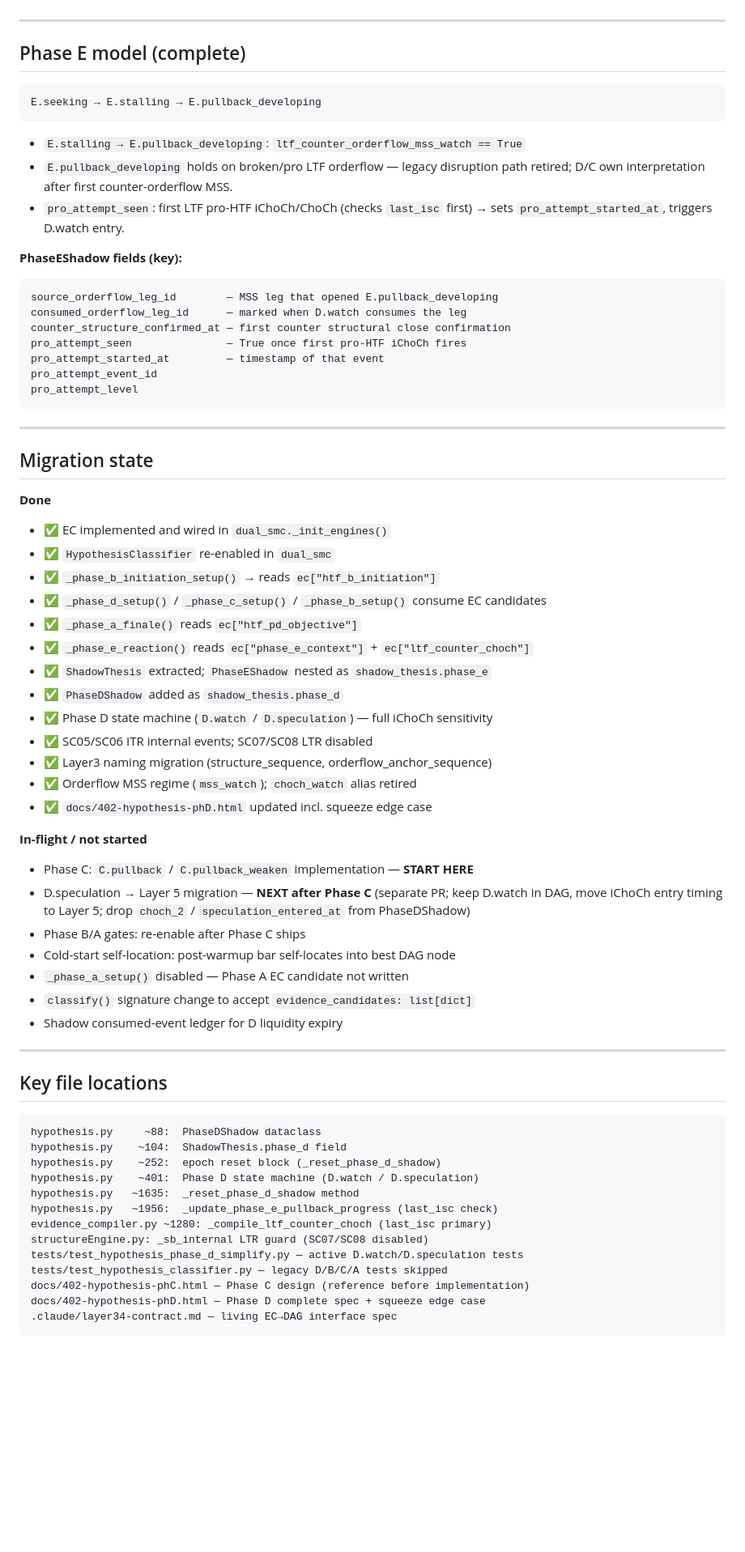
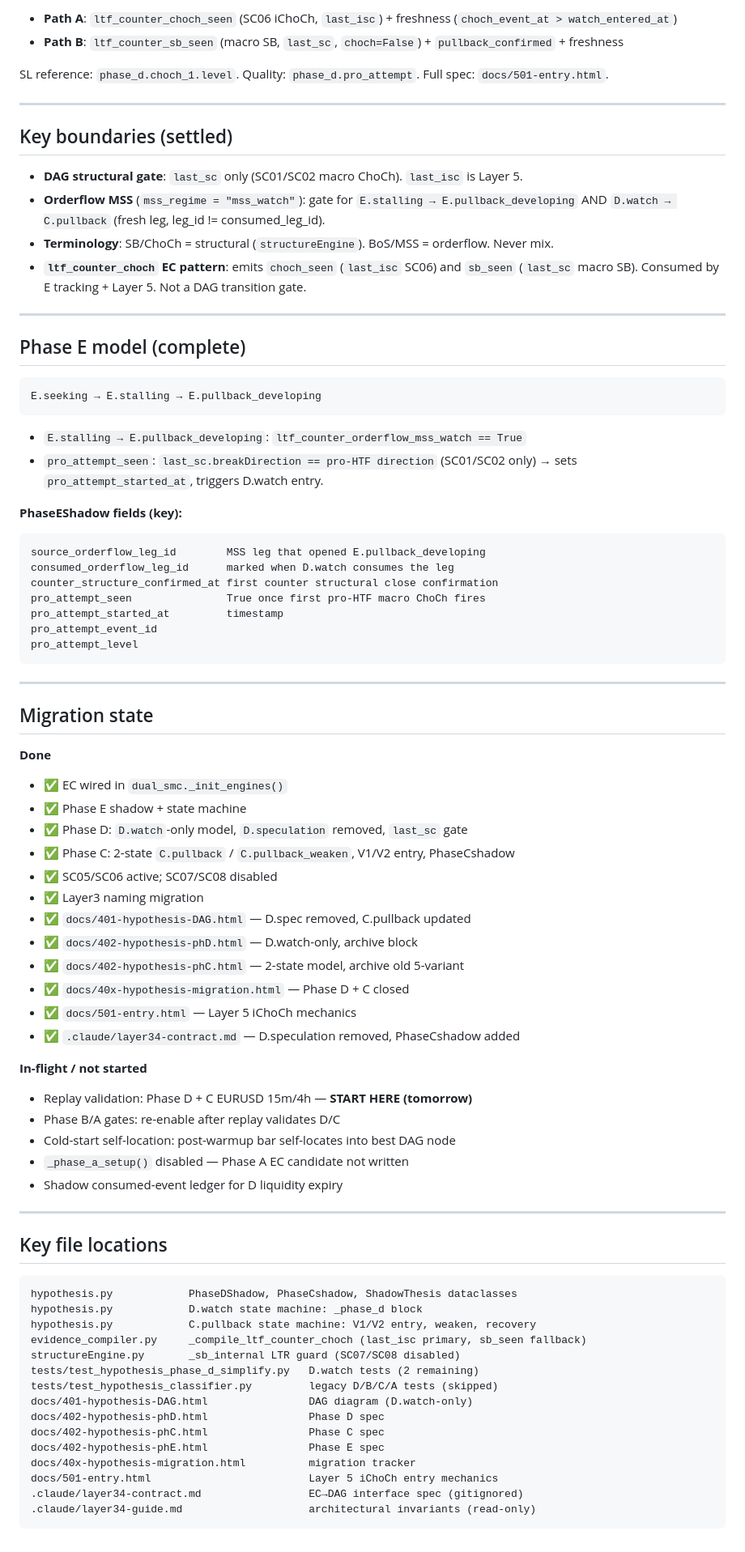
Before and after one commit to aimliu2/ULTRA-B, a Markdown page: MEMORY.md, the part around one of its changes. Shown at 81% size. Rendered like a GitHub page; blank space fills up the shorter version.

````diff
--- a/MEMORY.md
+++ b/MEMORY.md
@@ -71,3 +83,19 @@ re-enable as part of Phase C work.
+- **Path A**: `ltf_counter_choch_seen` (SC06 iChoCh, `last_isc`) + freshness (`choch_event_at > watch_entered_at`)
+- **Path B**: `ltf_counter_sb_seen` (macro SB, `last_sc`, `choch=False`) + `pullback_confirmed` + freshness
+
+SL reference: `phase_d.choch_1.level`. Quality: `phase_d.pro_attempt`.
+Full spec: `docs/501-entry.html`.
+
+---
+
+## Key boundaries (settled)
+
+- **DAG structural gate**: `last_sc` only (SC01/SC02 macro ChoCh). `last_isc` is Layer 5.
+- **Orderflow MSS** (`mss_regime = "mss_watch"`): gate for `E.stalling → E.pullback_developing`
+  AND `D.watch → C.pullback` (fresh leg, leg_id != consumed_leg_id).
+- **Terminology**: SB/ChoCh = structural (`structureEngine`). BoS/MSS = orderflow. Never mix.
+- **`ltf_counter_choch` EC pattern**: emits `choch_seen` (`last_isc` SC06) and `sb_seen`
+  (`last_sc` macro SB). Consumed by E tracking + Layer 5. Not a DAG transition gate.
 
 ---
 
@@ -78,18 +106,16 @@ E.seeking → E.stalling → E.pullback_developing
 ```
 
 - `E.stalling → E.pullback_developing`: `ltf_counter_orderflow_mss_watch == True`
-- `E.pullback_developing` holds on broken/pro LTF orderflow — legacy disruption
-  path retired; D/C own interpretation after first counter-orderflow MSS.
-- `pro_attempt_seen`: first LTF pro-HTF iChoCh/ChoCh (checks `last_isc` first)
+- `pro_attempt_seen`: `last_sc.breakDirection == pro-HTF direction` (SC01/SC02 only)
   → sets `pro_attempt_started_at`, triggers D.watch entry.
 
 **PhaseEShadow fields (key):**
 ```
-source_orderflow_leg_id        — MSS leg that opened E.pullback_developing
-consumed_orderflow_leg_id      — marked when D.watch consumes the leg
-counter_structure_confirmed_at — first counter structural close confirmation
-pro_attempt_seen               — True once first pro-HTF iChoCh fires
-pro_attempt_started_at         — timestamp of that event
+source_orderflow_leg_id        MSS leg that opened E.pullback_developing
+consumed_orderflow_leg_id      marked when D.watch consumes the leg
+counter_structure_confirmed_at first counter structural close confirmation
+pro_attempt_seen               True once first pro-HTF macro ChoCh fires
+pro_attempt_started_at         timestamp
 pro_attempt_event_id
 pro_attempt_level
 ```
@@ -99,27 +125,24 @@ pro_attempt_level
 ## Migration state
 
 **Done**
-- ✅ EC implemented and wired in `dual_smc._init_engines()`
-- ✅ `HypothesisClassifier` re-enabled in `dual_smc`
-- ✅ `_phase_b_initiation_setup()` → reads `ec["htf_b_initiation"]`
-- ✅ `_phase_d_setup()` / `_phase_c_setup()` / `_phase_b_setup()` consume EC candidates
-- ✅ `_phase_a_finale()` reads `ec["htf_pd_objective"]`
-- ✅ `_phase_e_reaction()` reads `ec["phase_e_context"]` + `ec["ltf_counter_choch"]`
-- ✅ `ShadowThesis` extracted; `PhaseEShadow` nested as `shadow_thesis.phase_e`
-- ✅ `PhaseDShadow` added as `shadow_thesis.phase_d`
-- ✅ Phase D state machine (`D.watch` / `D.speculation`) — full iChoCh sensitivity
-- ✅ SC05/SC06 ITR internal events; SC07/SC08 LTR disabled
-- ✅ Layer3 naming migration (structure_sequence, orderflow_anchor_sequence)
-- ✅ Orderflow MSS regime (`mss_watch`); `choch_watch` alias retired
-- ✅ `docs/402-hypothesis-phD.html` updated incl. squeeze edge case
+- ✅ EC wired in `dual_smc._init_engines()`
+- ✅ Phase E shadow + state machine
+- ✅ Phase D: `D.watch`-only model, `D.speculation` removed, `last_sc` gate
+- ✅ Phase C: 2-state `C.pullback` / `C.pullback_weaken`, V1/V2 entry, PhaseCshadow
+- ✅ SC05/SC06 active; SC07/SC08 disabled
+- ✅ Layer3 naming migration
+- ✅ `docs/401-hypothesis-DAG.html` — D.spec removed, C.pullback updated
+- ✅ `docs/402-hypothesis-phD.html` — D.watch-only, archive block
+- ✅ `docs/402-hypothesis-phC.html` — 2-state model, archive old 5-variant
+- ✅ `docs/40x-hypothesis-migration.html` — Phase D + C closed
+- ✅ `docs/501-entry.html` — Layer 5 iChoCh mechanics
+- ✅ `.claude/layer34-contract.md` — D.speculation removed, PhaseCshadow added
 
 **In-flight / not started**
-- Phase C: `C.pullback` / `C.pullback_weaken` implementation — **START HERE**
-- D.speculation → Layer 5 migration — **NEXT after Phase C** (separate PR; keep D.watch in DAG, move iChoCh entry timing to Layer 5; drop `choch_2` / `speculation_entered_at` from PhaseDShadow)
-- Phase B/A gates: re-enable after Phase C ships
+- Replay validation: Phase D + C EURUSD 15m/4h — **START HERE (tomorrow)**
+- Phase B/A gates: re-enable after replay validates D/C
 - Cold-start self-location: post-warmup bar self-locates into best DAG node
 - `_phase_a_setup()` disabled — Phase A EC candidate not written
-- `classify()` signature change to accept `evidence_candidates: list[dict]`
 - Shadow consumed-event ledger for D liquidity expiry
 
 ---
@@ -127,17 +150,19 @@ pro_attempt_level
 ## Key file locations
 
 ```
-hypothesis.py     ~88:  PhaseDShadow dataclass
-hypothesis.py    ~104:  ShadowThesis.phase_d field
-hypothesis.py    ~252:  epoch reset block (_reset_phase_d_shadow)
-hypothesis.py    ~401:  Phase D state machine (D.watch / D.speculation)
-hypothesis.py   ~1635:  _reset_phase_d_shadow method
-hypothesis.py   ~1956:  _update_phase_e_pullback_progress (last_isc check)
-evidence_compiler.py ~1280: _compile_ltf_counter_choch (last_isc primary)
-structureEngine.py: _sb_internal LTR guard (SC07/SC08 disabled)
-tests/test_hypothesis_phase_d_simplify.py — active D.watch/D.speculation tests
-tests/test_hypothesis_classifier.py — legacy D/B/C/A tests skipped
-docs/402-hypothesis-phC.html — Phase C design (reference before implementation)
-docs/402-hypothesis-phD.html — Phase D complete spec + squeeze edge case
-.claude/layer34-contract.md — living EC→DAG interface spec
+hypothesis.py            PhaseDShadow, PhaseCshadow, ShadowThesis dataclasses
+hypothesis.py            D.watch state machine: _phase_d block
+hypothesis.py            C.pullback state machine: V1/V2 entry, weaken, recovery
+evidence_compiler.py     _compile_ltf_counter_choch (last_isc primary, sb_seen fallback)
+structureEngine.py       _sb_internal LTR guard (SC07/SC08 disabled)
+tests/test_hypothesis_phase_d_simplify.py   D.watch tests (2 remaining)
+tests/test_hypothesis_classifier.py         legacy D/B/C/A tests (skipped)
+docs/401-hypothesis-DAG.html                DAG diagram (D.watch-only)
+docs/402-hypothesis-phD.html                Phase D spec
+docs/402-hypothesis-phC.html                Phase C spec
+docs/402-hypothesis-phE.html                Phase E spec
+docs/40x-hypothesis-migration.html          migration tracker
+docs/501-entry.html                         Layer 5 iChoCh entry mechanics
+.claude/layer34-contract.md                 EC→DAG interface spec (gitignored)
+.claude/layer34-guide.md                    architectural invariants (read-only)
 ```
````
Also changed, not shown: other parts of MEMORY.md (+66 -54 lines).
